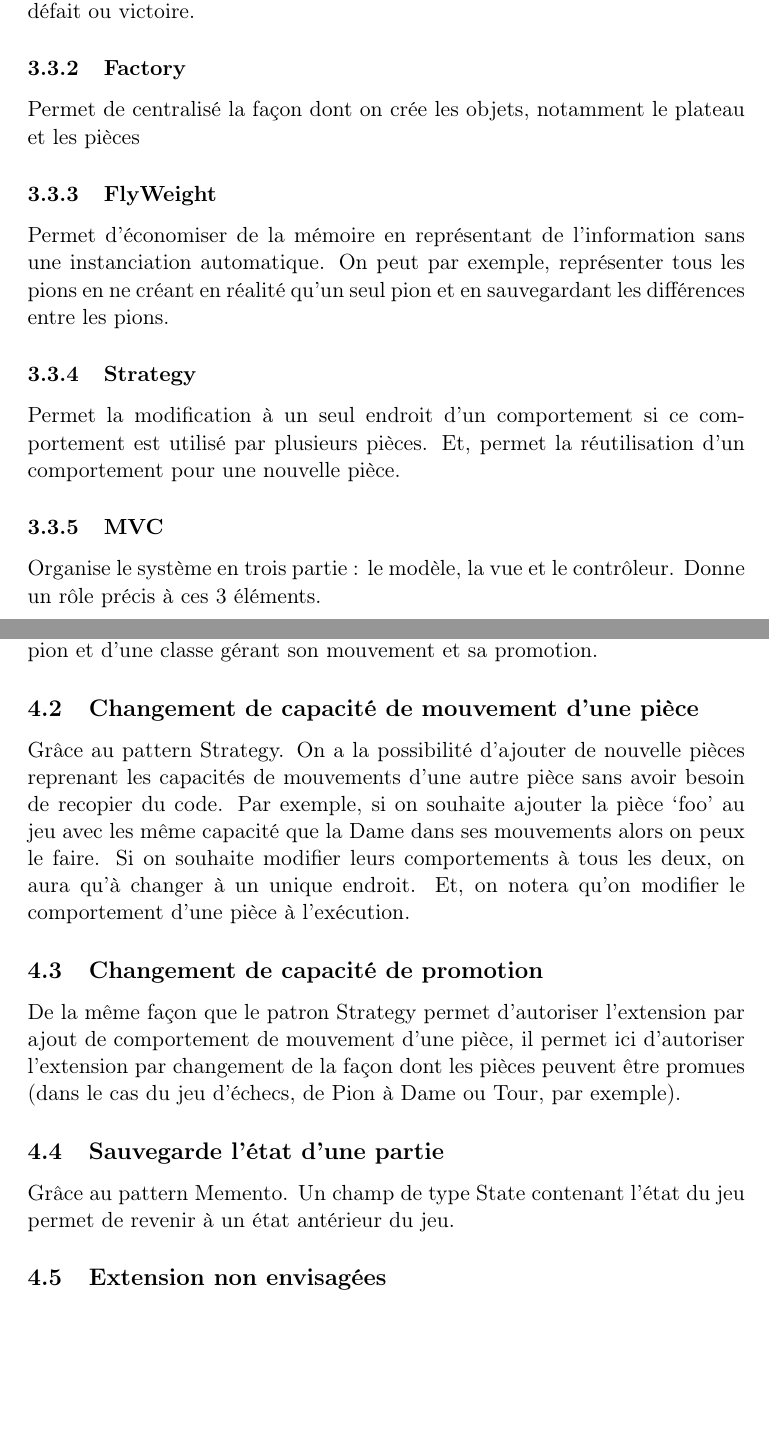
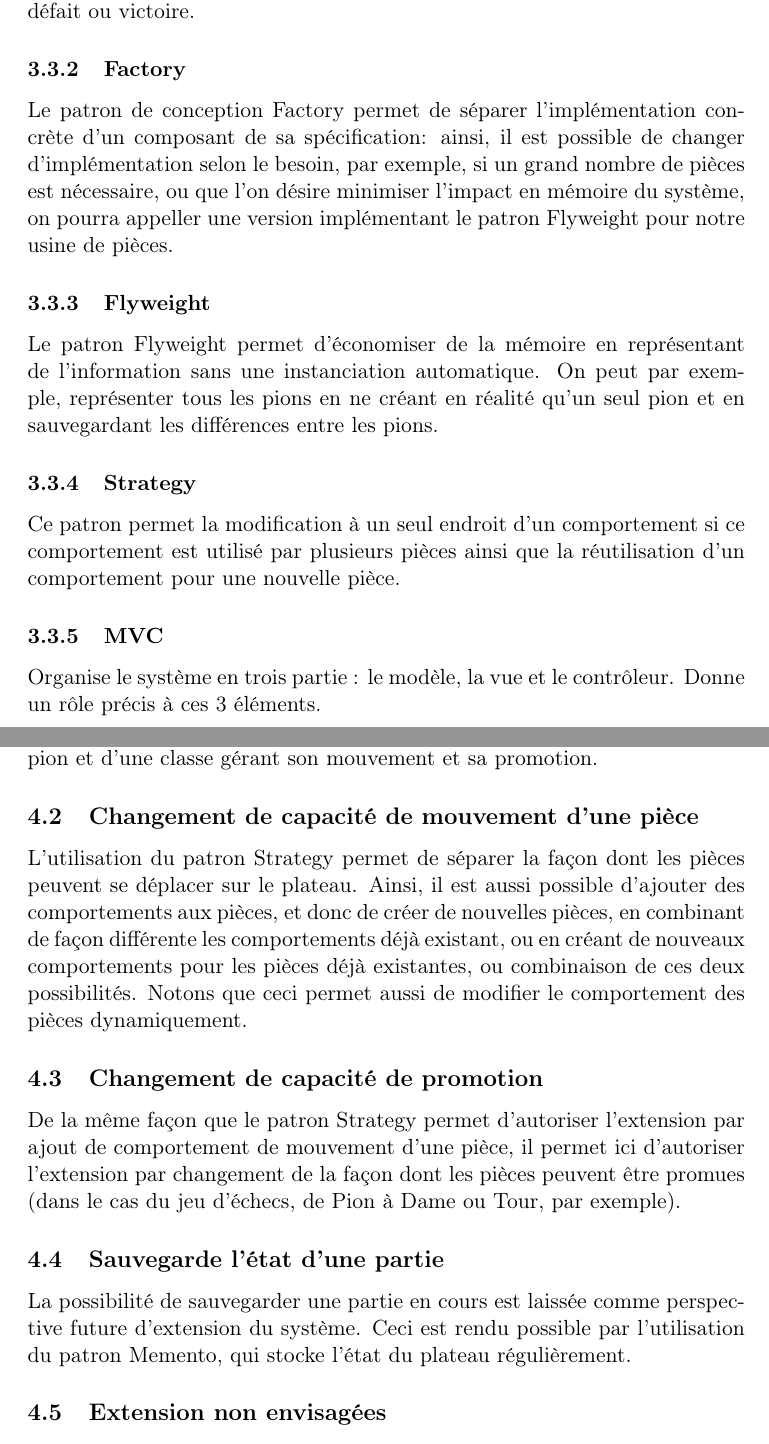
Before and after one commit to sifo/chess, a LaTeX document (delivrables/version1/specifications_final.tex): two parts of pages 4 and 5 of 5 before the commit and two parts of pages 6 and 7 of 7 after it, joined at a grey line, cut so that both start at the same text, the shorter picture padded with empty space. Compiled offline with pdfLaTeX.

Commit message:
Nouvelle version intermédiaire du rapport d'architecture. Commité par Loïc Quentin, mais le plus gros du travail de rédaction a été fait par Jean Vilver, qui n'a pas d'identifiants pour le svn pour le moment.
git-svn-id: http://anand.dev.regis-gianas.com/svn@2 1b087311-5d0e-48b6-b328-a1455b69f0bc

```diff
--- a/delivrables/version1/specifications_final.tex
+++ b/delivrables/version1/specifications_final.tex
@@ -82,16 +82,13 @@ Les patrons de conceptions décrits ici seront décrits plus en détails par la
 Le patron de conception Memento est d'abord destiné à stocker l'état d'un composant, afin de pouvoir ensuite restaurer cet état. Il est très souvent utilisé lorsqu'on désire inclure une fonctionnalité \emph{``Undo''} dans un logiciel. Dans notre cas, une fois un coup joué, il n'est pas possible de revenir en arrière, cependant, la conservation de l'état du plateau et des pièces pemret d'écrire un historique de la partie, utile pour des joueurs stratèges qui désireraient étudier le déroulement de leur parties, pour y découvrir les raisons de leur défait ou victoire.
 \subsubsection{Factory}
 \label{sec-3-3-2}
-
-    Permet de centralisé la façon dont on crée les objets, notamment le plateau et les pièces
-\subsubsection{FlyWeight}
+Le patron de conception Factory permet de séparer l'implémentation concrète d'un composant de sa spécification: ainsi, il est possible de changer d'implémentation selon le besoin, par exemple, si un grand nombre de pièces est nécessaire, ou que l'on désire minimiser l'impact en mémoire du système, on pourra appeller une version implémentant le patron Flyweight pour notre usine de pièces.
+\subsubsection{Flyweight}
 \label{sec-3-3-3}
-
-    Permet d'économiser de la mémoire en représentant de l'information sans une instanciation automatique. On peut par exemple, représenter tous les pions en ne créant en réalité qu'un seul pion et en sauvegardant les différences entre les pions.
+Le patron Flyweight permet d'économiser de la mémoire en représentant de l'information sans une instanciation automatique. On peut par exemple, représenter tous les pions en ne créant en réalité qu'un seul pion et en sauvegardant les différences entre les pions.
 \subsubsection{Strategy}
 \label{sec-3-3-4}
-
-    Permet la modification à un seul endroit d'un comportement si ce comportement est utilisé par plusieurs pièces. Et, permet la réutilisation d'un comportement pour une nouvelle pièce.
+Ce patron permet la modification à un seul endroit d'un comportement si ce comportement est utilisé par plusieurs pièces ainsi que la réutilisation d'un comportement pour une nouvelle pièce.
 \subsubsection{MVC}
 \label{sec-3-3-5}
 
@@ -104,19 +101,13 @@ Le patron de conception Memento est d'abord destiné à stocker l'état d'un com
 Grâce à l'abstraction de la notion de pièce du jeu via la classe abstraite \emph{Piece}, et à l'utilisation des comportements à travers le patron Strategy, il est possible d'ajouter ou de modifier le comportement des pièces du jeu. Ainsi, il est envisageable de réutiliser ce moteur pour implémenter un moteur de jeu de Dames plutôt de que d'échecs, à l'aide d'une nouvelle classe dédiée de pion et d'une classe gérant son mouvement et sa promotion.
 \subsection{Changement de capacité de mouvement d'une pièce}
 \label{sec-4-2}
-
-   Grâce au pattern Strategy.
-   On a la possibilité d'ajouter de nouvelle pièces reprenant les capacités de mouvements d'une autre pièce sans avoir besoin de recopier du code.
-   Par exemple, si on souhaite ajouter la pièce `foo' au jeu avec les même capacité que la Dame dans ses mouvements alors on peux le faire. Si on souhaite modifier leurs comportements à tous les deux, on aura qu'à changer à un unique endroit. Et, on notera qu'on modifier le comportement d'une pièce à l'exécution.
+L'utilisation du patron Strategy permet de séparer la façon dont les pièces peuvent se déplacer sur le plateau. Ainsi, il est aussi possible d'ajouter des comportements aux pièces, et donc de créer de nouvelles pièces, en combinant de façon différente les comportements déjà existant, ou en créant de nouveaux comportements pour les pièces déjà existantes, ou combinaison de ces deux possibilités. Notons que ceci permet aussi de modifier le comportement des pièces dynamiquement.
 \subsection{Changement de capacité de promotion}
 \label{sec-4-3}
 De la même façon que le patron Strategy permet d'autoriser l'extension par ajout de comportement de mouvement d'une pièce, il permet ici d'autoriser l'extension par changement de la façon dont les pièces peuvent être promues (dans le cas du jeu d'échecs, de Pion à Dame ou Tour, par exemple).
 \subsection{Sauvegarde l'état d'une partie}
 \label{sec-4-4}
-
-   Grâce au pattern Memento.
-   Un champ de type State contenant l'état du jeu permet de revenir à un état antérieur du jeu.
-
+La possibilité de sauvegarder une partie en cours est laissée comme perspective future d'extension du système. Ceci est rendu possible par l'utilisation du patron Memento, qui stocke l'état du plateau régulièrement.
 \subsection{Extension non envisagées}
 \label{sec-4-5}
 Afin de permettre l'extension \emph{a posteriori} de notre système, de façons non imaginées par ses développeurs initiaux, le patron de conception Visitor (Visiteur) a été ajouté à la modélisation, pour qu'un contributeur externe n'ayant pas forcément accès à la source puisse ajouter ses fonctionnalités librement.
```
Also changed, not shown: delivrables/version1/Diagrammedecasdutilisation.png (added), delivrables/version1/Diagrammedeclasses.png (added), delivrables/version1/specifications_final.pdf, delivrables/version1/specifications_final.tex (4 more changed lines), 4 other files.
